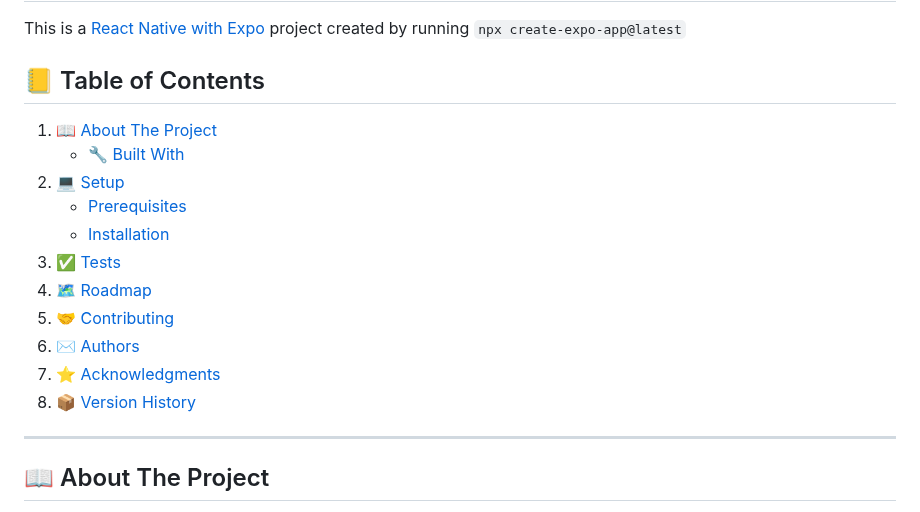
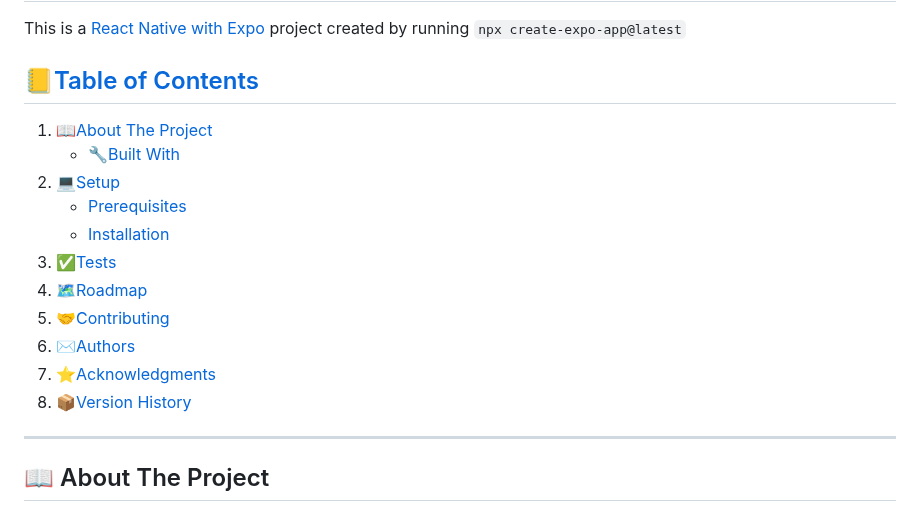
Before and after one commit to reskydevs/alalay, a Markdown page: README.md, the part around one of its changes. Rendered like a GitHub page.

Commit message:
PARA-3 fix: update table of contents links for consistency

```diff
--- a/README.md
+++ b/README.md
@@ -2,19 +2,18 @@
 
 This is a [React Native with Expo](https://reactnative.dev/docs/environment-setup) project created by running `npx create-expo-app@latest`
 
-## 📒 Table of Contents
-
-1. [📖 About The Project](#about-the-project)
-    - [🔧 Built With](#-built-with)
-2. [💻 Setup](#setup)
+## [📒Table of Contents](#📒table-of-contents)
+1. [📖About The Project](#📖about-the-project)
+    - [🔧Built With](#🔧-built-with)
+2. [💻Setup](#setup)
     - [Prerequisites](#prerequisites)
     - [Installation](#installation)
-3. [✅ Tests](#tests)
-4. [🗺️ Roadmap](#roadmap)
-5. [🤝 Contributing](#contributing)
-6. [✉️ Authors](#authors)
-7. [⭐ Acknowledgments](#acknowledgments)
-8. [📦 Version History](#version-history)
+3. [✅Tests](#✅tests)
+4. [🗺️Roadmap](#🗺️roadmap)
+5. [🤝Contributing](#🤝contributing)
+6. [✉️Authors](#✉️authors)
+7. [⭐Acknowledgments](#⭐acknowledgments)
+8. [📦Version History](#📦version-history)
 
 ---
 
```
Also changed, not shown: other parts of README.md (+8 -8 lines).
